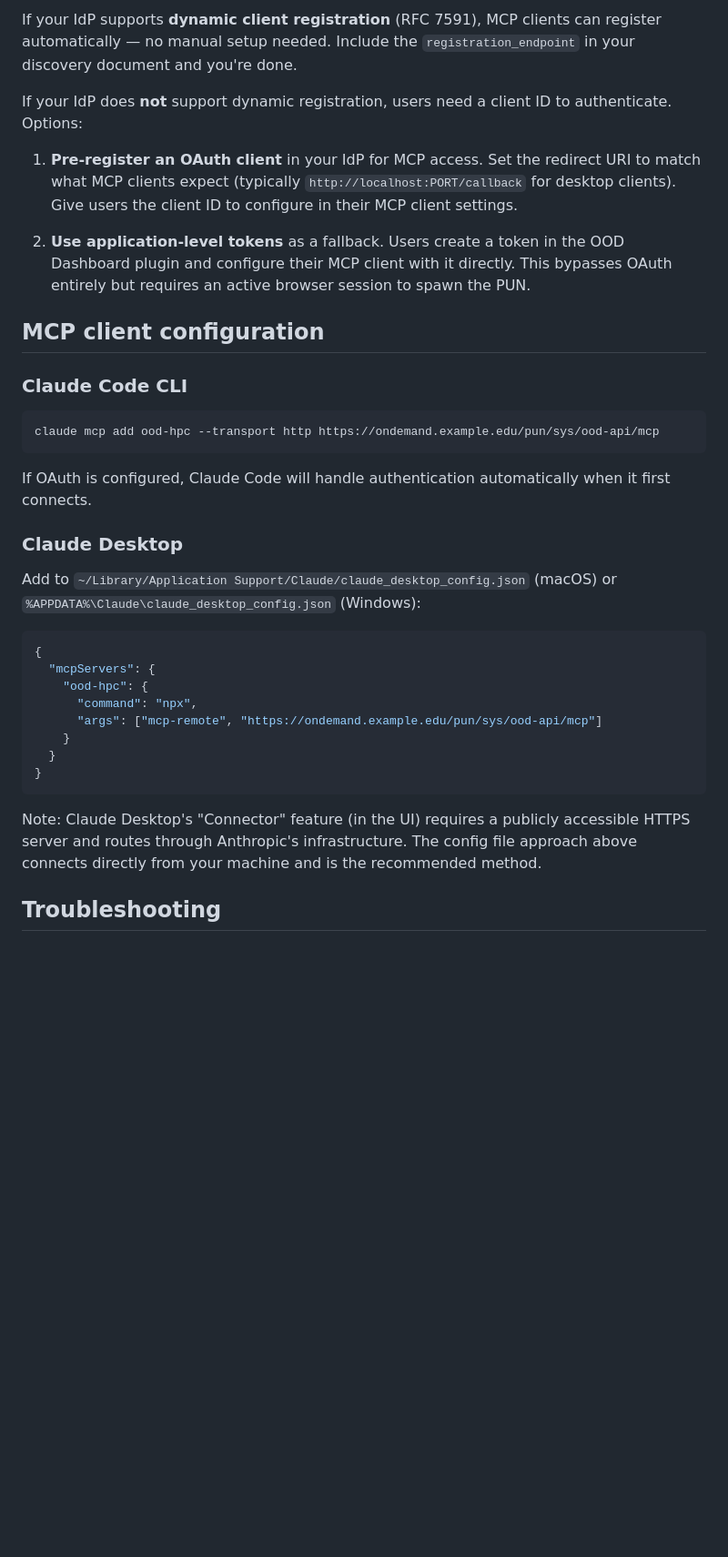
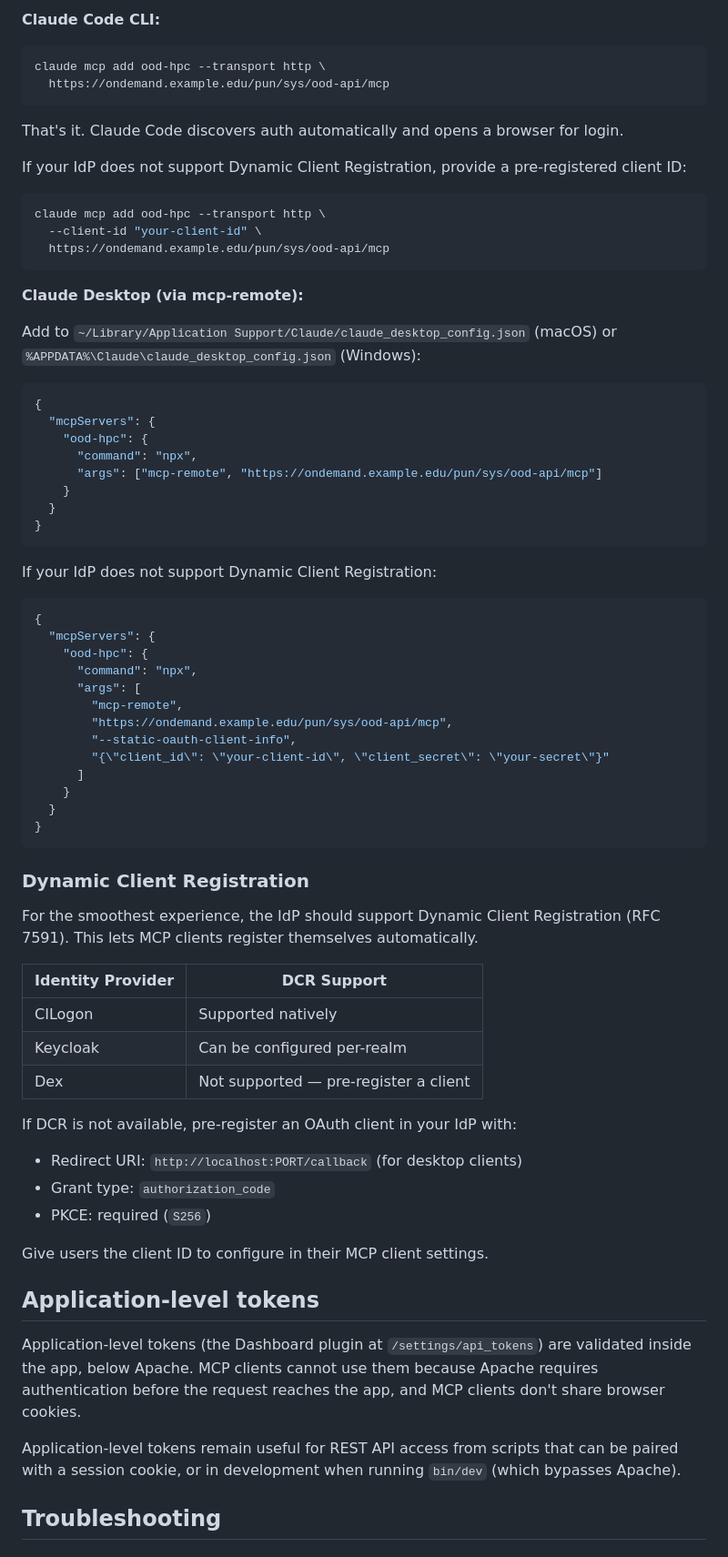
Before and after one commit to Sweet-and-Fizzy/ood-api, a Markdown page: docs/mcp-oauth.md, the part around one of its changes. Shown at 91% size. Rendered like a GitHub page; blank space fills up the shorter version.

````diff
--- a/docs/mcp-oauth.md
+++ b/docs/mcp-oauth.md
@@ -184,33 +317,24 @@ mod_auth_openidc version).
 
-If your IdP supports **dynamic client registration** (RFC 7591), MCP
-clients can register automatically — no manual setup needed. Include
-the `registration_endpoint` in your discovery document and you're done.
-
-If your IdP does **not** support dynamic registration, users need a
-client ID to authenticate. Options:
-
-1. **Pre-register an OAuth client** in your IdP for MCP access. Set the
-   redirect URI to match what MCP clients expect (typically
-   `http://localhost:PORT/callback` for desktop clients). Give users the
-   client ID to configure in their MCP client settings.
-
-2. **Use application-level tokens** as a fallback. Users create a token
-   in the OOD Dashboard plugin and configure their MCP client with it
-   directly. This bypasses OAuth entirely but requires an active browser
-   session to spawn the PUN.
-
-## MCP client configuration
-
-### Claude Code CLI
+**Claude Code CLI:**
 
 ```bash
-claude mcp add ood-hpc --transport http https://ondemand.example.edu/pun/sys/ood-api/mcp
+claude mcp add ood-hpc --transport http \
+  https://ondemand.example.edu/pun/sys/ood-api/mcp
 ```
 
-If OAuth is configured, Claude Code will handle authentication
-automatically when it first connects.
+That's it. Claude Code discovers auth automatically and opens a
+browser for login.
 
-### Claude Desktop
+If your IdP does not support Dynamic Client Registration, provide a
+pre-registered client ID:
+
+```bash
+claude mcp add ood-hpc --transport http \
+  --client-id "your-client-id" \
+  https://ondemand.example.edu/pun/sys/ood-api/mcp
+```
+
+**Claude Desktop (via mcp-remote):**
 
 Add to `~/Library/Application Support/Claude/claude_desktop_config.json`
 (macOS) or `%APPDATA%\Claude\claude_desktop_config.json` (Windows):
@@ -226,10 +350,53 @@ Add to `~/Library/Application Support/Claude/claude_desktop_config.json`
 }
 ```
 
-Note: Claude Desktop's "Connector" feature (in the UI) requires a
-publicly accessible HTTPS server and routes through Anthropic's
-infrastructure. The config file approach above connects directly from
-your machine and is the recommended method.
+If your IdP does not support Dynamic Client Registration:
+
+```json
+{
+  "mcpServers": {
+    "ood-hpc": {
+      "command": "npx",
+      "args": [
+        "mcp-remote",
+        "https://ondemand.example.edu/pun/sys/ood-api/mcp",
+        "--static-oauth-client-info",
+        "{\"client_id\": \"your-client-id\", \"client_secret\": \"your-secret\"}"
+      ]
+    }
+  }
+}
+```
+
+### Dynamic Client Registration
+
+For the smoothest experience, the IdP should support Dynamic Client
+Registration (RFC 7591). This lets MCP clients register themselves
+automatically.
+
+| Identity Provider | DCR Support |
+|-------------------|-------------|
+| CILogon | Supported natively |
+| Keycloak | Can be configured per-realm |
+| Dex | Not supported — pre-register a client |
+
+If DCR is not available, pre-register an OAuth client in your IdP with:
+- Redirect URI: `http://localhost:PORT/callback` (for desktop clients)
+- Grant type: `authorization_code`
+- PKCE: required (`S256`)
+
+Give users the client ID to configure in their MCP client settings.
+
+## Application-level tokens
+
+Application-level tokens (the Dashboard plugin at `/settings/api_tokens`)
+are validated inside the app, below Apache. MCP clients cannot use them
+because Apache requires authentication before the request reaches the
+app, and MCP clients don't share browser cookies.
+
+Application-level tokens remain useful for REST API access from scripts
+that can be paired with a session cookie, or in development when
+running `bin/dev` (which bypasses Apache).
 
 ## Troubleshooting
 
````
Also changed, not shown: other parts of docs/mcp-oauth.md (+274 -119 lines), README.md (+8 -5 lines), docs/api.md (+1 -1 lines).
